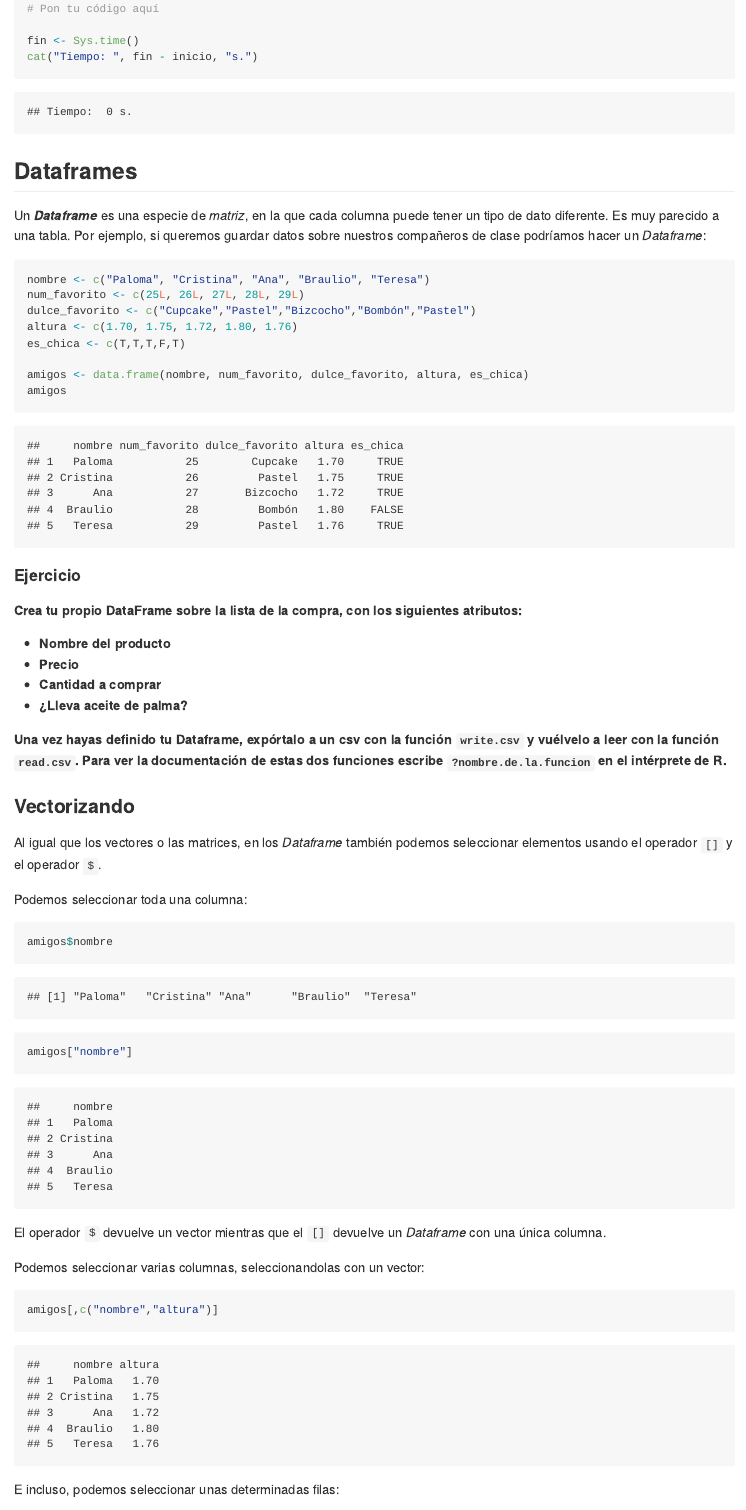
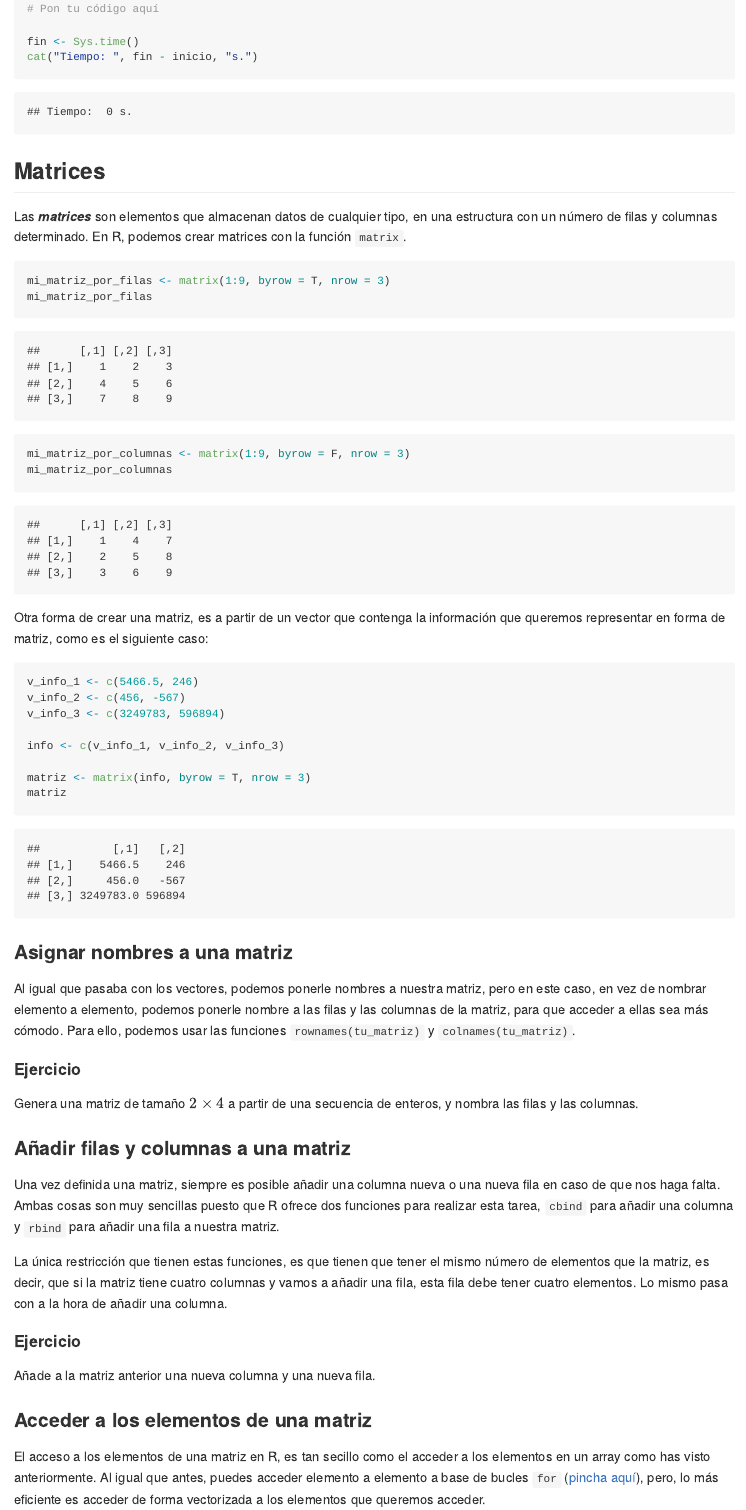
Before and after one commit to YesWeTech/Taller_de_R, an R Markdown document (NivelBasico.Rmd): the page in a window 1100 px wide, from 8510 px down before the commit and from 8690 px down after it, so that both start at the same text. Rendered offline with R 4.5, knitr and Pandoc, with nearby package versions.

Commit message:
Matrices casi terminadas

````diff
--- a/NivelBasico.Rmd
+++ b/NivelBasico.Rmd
@@ -279,3 +286,59 @@ inicio <- Sys.time()
 fin <- Sys.time()
 cat("Tiempo: ", fin - inicio, "s.")
 ```
+
+## Matrices
+
+Las ___matrices___ son elementos que almacenan datos de cualquier tipo, en una estructura con un número de filas y columnas determinado. En R, podemos crear matrices con la función `matrix`.
+
+```{r}
+mi_matriz_por_filas <- matrix(1:9, byrow = T, nrow = 3)
+mi_matriz_por_filas
+```
+```{r}
+mi_matriz_por_columnas <- matrix(1:9, byrow = F, nrow = 3)
+mi_matriz_por_columnas
+```
+
+Otra forma de crear una matriz, es a partir de un vector que contenga la información que queremos representar en forma de matriz, como es el siguiente caso:
+
+```{r}
+v_info_1 <- c(5466.5, 246)
+v_info_2 <- c(456, -567)
+v_info_3 <- c(3249783, 596894)
+
+info <- c(v_info_1, v_info_2, v_info_3)
+
+matriz <- matrix(info, byrow = T, nrow = 3)
+matriz
+```
+
+### Asignar nombres a una matriz
+
+Al igual que pasaba con los vectores, podemos ponerle nombres a nuestra matriz, pero en este caso, en vez de nombrar elemento a elemento, podemos ponerle nombre a las filas y las columnas de la matriz, para que acceder a ellas sea más cómodo. Para ello, podemos usar las funciones `rownames(tu_matriz)` y `colnames(tu_matriz)`.
+
+#### Ejercicio
+
+Genera una matriz de tamaño $2\times4$ a partir de una secuencia de enteros, y nombra las filas y las columnas.
+
+```{r}
+
+```
+
+### Añadir filas y columnas a una matriz
+
+Una vez definida una matriz, siempre es posible añadir una columna nueva o una nueva fila en caso de que nos haga falta. Ambas cosas son muy sencillas puesto que R ofrece dos funciones para realizar esta tarea, `cbind` para añadir una columna y `rbind` para añadir una fila a nuestra matriz.
+
+La única restricción que tienen estas funciones, es que tienen que tener el mismo número de elementos que la matriz, es decir, que si la matriz tiene cuatro columnas y vamos a añadir una fila, esta fila debe tener cuatro elementos. Lo mismo pasa con a la hora de añadir una columna.
+
+#### Ejercicio
+
+Añade a la matriz anterior una nueva columna y una nueva fila.
+
+```{r}
+
+```
+
+### Acceder a los elementos de una matriz
+
+El acceso a los elementos de una matriz en R, es tan secillo como el acceder a los elementos en un array como has visto anteriormente. Al igual que antes, puedes acceder elemento a elemento a base de bucles `for` ([pincha aquí](https://media.giphy.com/media/vPN3zK9dNL236/giphy.gif)), pero, lo más eficiente es acceder de forma vectorizada a los elementos que queremos acceder.
````
Also changed, not shown: NivelBasico.Rmd (32 more changed lines).
